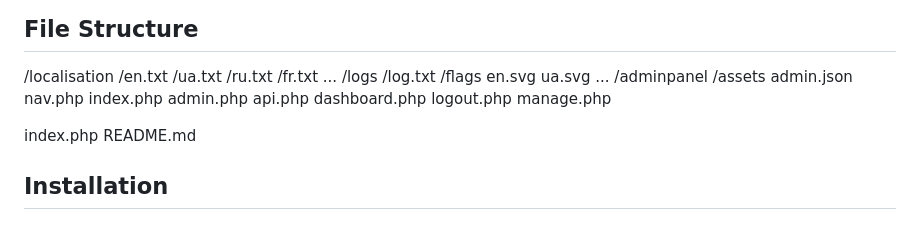
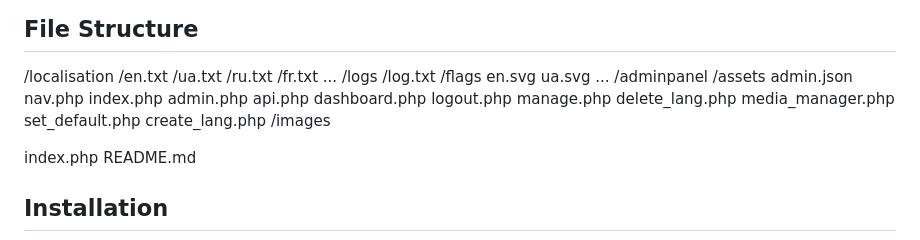
Before and after one commit to valikoshka1996/Auto-Multi-language-Localization-System, a Markdown page: README.md, the part around the change. Drawn GitHub-style.

```diff
--- a/README.md
+++ b/README.md
@@ -52,6 +52,11 @@ This project implements a multi-language localization system based on user IP. I
     dashboard.php
     logout.php
     manage.php
+    delete_lang.php
+    media_manager.php
+    set_default.php
+    create_lang.php
+ /images
 
 index.php
 README.md
```
